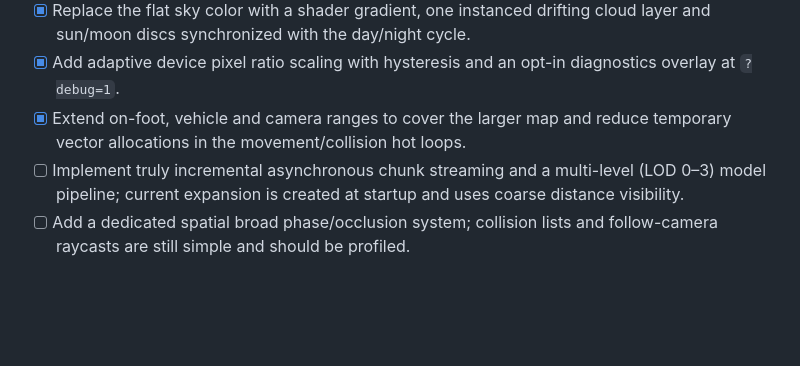
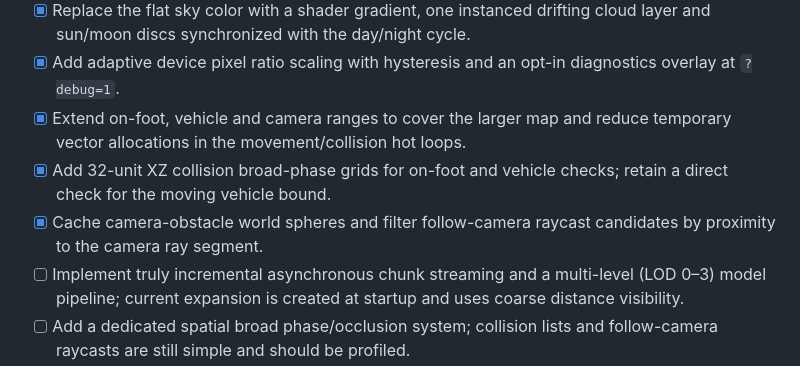
Before and after one commit to Srijit23/gtavicecity-clone, a Markdown page: docs/MILESTONES.md, the part around the change. GitHub-like rendering; blank space fills up the shorter version.

Commit message:
Record collision broad-phase and camera raycast optimizations

```diff
--- a/docs/MILESTONES.md
+++ b/docs/MILESTONES.md
@@ -67,6 +67,8 @@
 - [x] Replace the flat sky color with a shader gradient, one instanced drifting cloud layer and sun/moon discs synchronized with the day/night cycle.
 - [x] Add adaptive device pixel ratio scaling with hysteresis and an opt-in diagnostics overlay at `?debug=1`.
 - [x] Extend on-foot, vehicle and camera ranges to cover the larger map and reduce temporary vector allocations in the movement/collision hot loops.
+- [x] Add 32-unit XZ collision broad-phase grids for on-foot and vehicle checks; retain a direct check for the moving vehicle bound.
+- [x] Cache camera-obstacle world spheres and filter follow-camera raycast candidates by proximity to the camera ray segment.
 - [ ] Implement truly incremental asynchronous chunk streaming and a multi-level (LOD 0–3) model pipeline; current expansion is created at startup and uses coarse distance visibility.
 - [ ] Add a dedicated spatial broad phase/occlusion system; collision lists and follow-camera raycasts are still simple and should be profiled.
 - [ ] Verify road continuity, all building collisions, camera obstruction, sky appearance, sustained frame times and memory behaviour in real Chrome sessions on low-end hardware.
```
